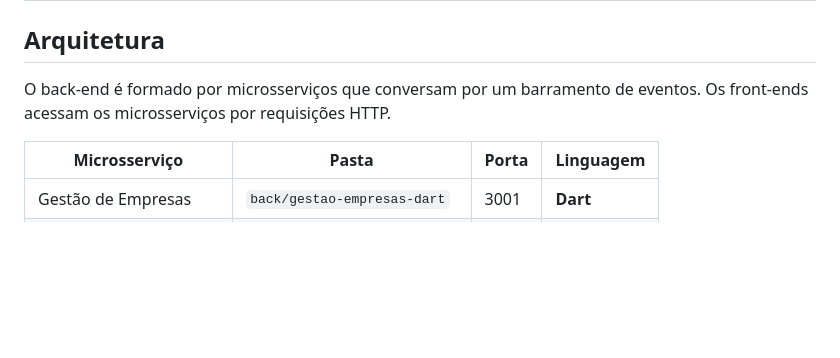
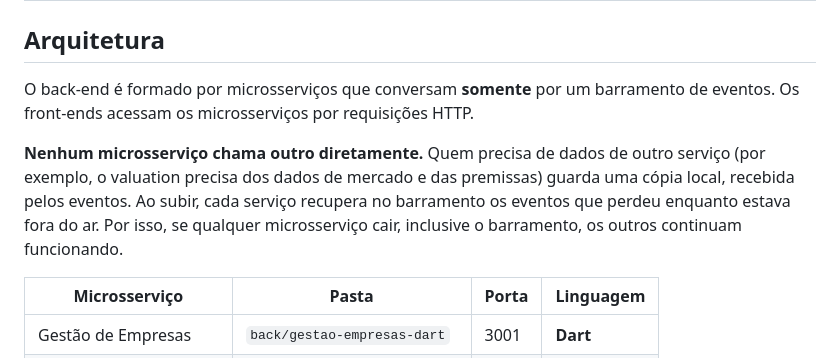
Before and after one commit to gupasqualin/ProjetoLP2-ECM252-GrupoX, a Markdown page: README.md, the part around the change. GitHub-like rendering; blank space fills up the shorter version.

Commit message:
docs: explica que os microsservicos so se comunicam por eventos

```diff
--- a/README.md
+++ b/README.md
@@ -38,7 +38,9 @@ No segundo semestre, o DecisionDCF ganhou um **app mobile em Flutter**: toda a a
 
 ## Arquitetura
 
-O back-end é formado por microsserviços que conversam por um barramento de eventos. Os front-ends acessam os microsserviços por requisições HTTP.
+O back-end é formado por microsserviços que conversam **somente** por um barramento de eventos. Os front-ends acessam os microsserviços por requisições HTTP.
+
+**Nenhum microsserviço chama outro diretamente.** Quem precisa de dados de outro serviço (por exemplo, o valuation precisa dos dados de mercado e das premissas) guarda uma cópia local, recebida pelos eventos. Ao subir, cada serviço recupera no barramento os eventos que perdeu enquanto estava fora do ar. Por isso, se qualquer microsserviço cair, inclusive o barramento, os outros continuam funcionando.
 
 | Microsserviço | Pasta | Porta | Linguagem |
 |---|---|---|---|
```
